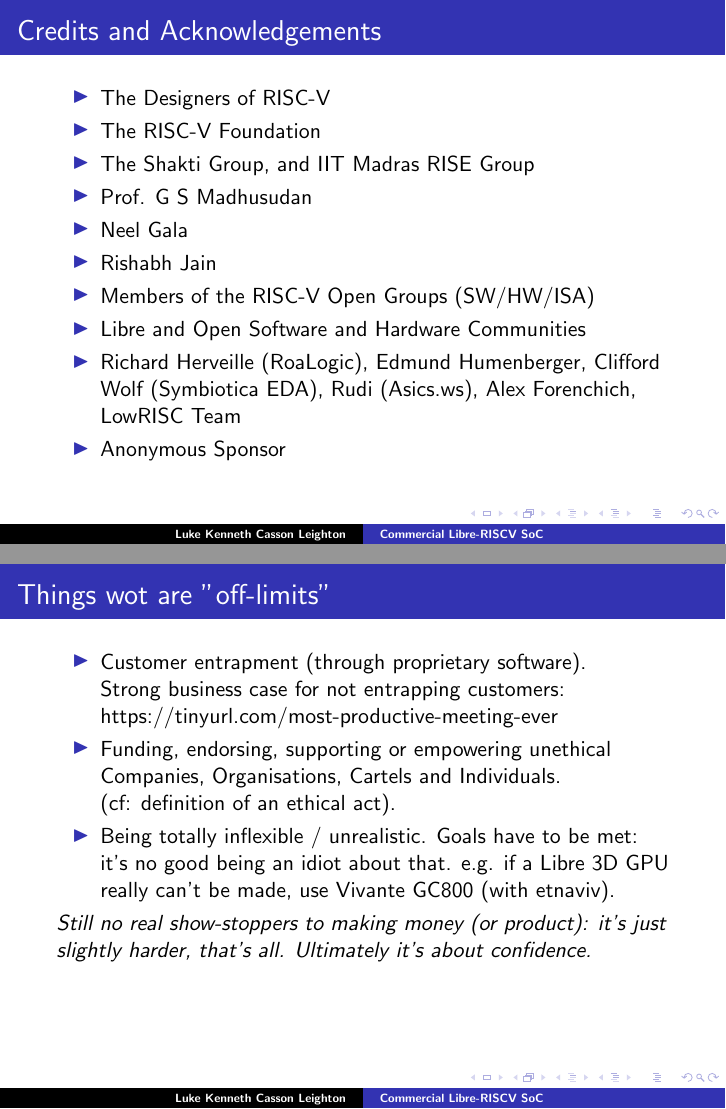
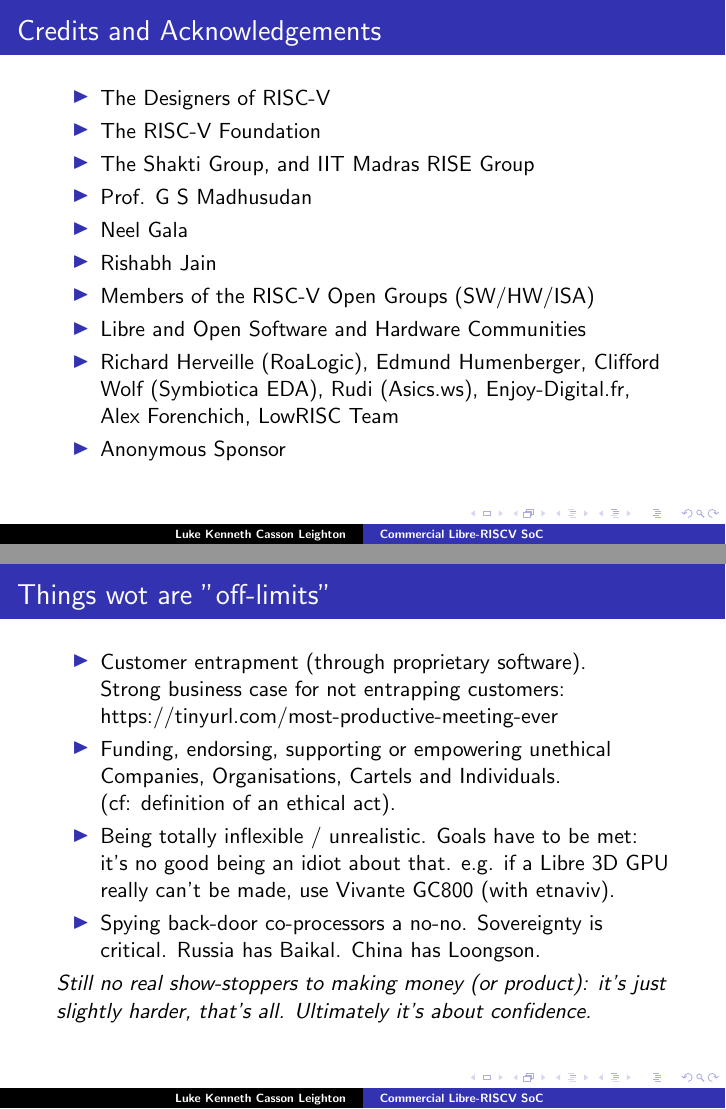
Before and after one commit to programmerjake/libre-soc-wiki, LaTeX slides (shakti/m_class/libre_riscv_chennai_2018.tex): pages 2 and 9 of 22, joined at a grey line. Compiled offline with pdfLaTeX.

Commit message:
add slides

```diff
--- a/shakti/m_class/libre_riscv_chennai_2018.tex
+++ b/shakti/m_class/libre_riscv_chennai_2018.tex
@@ -36,7 +36,7 @@
    \item Members of the RISC-V Open Groups (SW/HW/ISA)
    \item Libre and Open Software and Hardware Communities
    \item Richard Herveille (RoaLogic), Edmund Humenberger, Clifford Wolf
-	     (Symbiotica EDA), Rudi (Asics.ws),
+	     (Symbiotica EDA), Rudi (Asics.ws), Enjoy-Digital.fr,
 	     Alex Forenchich, LowRISC Team
     \item Anonymous Sponsor
   \end{itemize}
@@ -167,6 +167,9 @@
 	     to be met: it's no good being an idiot about that. e.g. if
 	     a Libre 3D GPU really can't be made, use Vivante GC800
 	     (with etnaviv).
+	\item Spying back-door co-processors a no-no.  Sovereignty
+		  is critical.  Russia has Baikal.  China has Loongson.
+
   \end{itemize}
   {\it Still no real show-stoppers to making money (or product):
     it's just slightly harder, that's all.  Ultimately it's about
```
